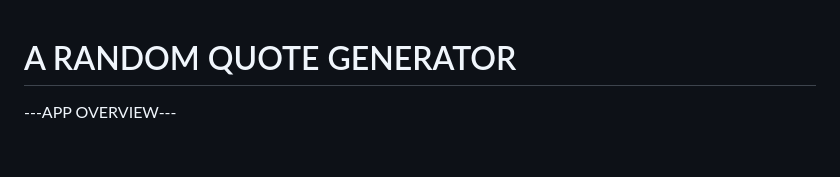
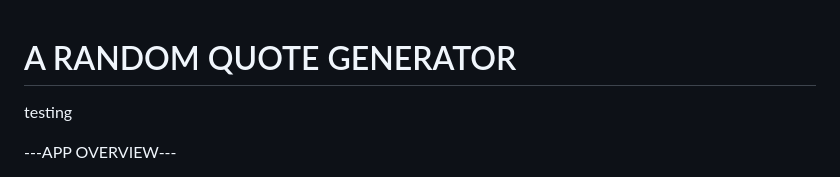
Before and after one commit to BellaBradbury/Random-Quote-Generator, a Markdown page: README.md, the part around the change. GitHub-like rendering; blank space fills up the shorter version.

Commit message:
security test

```diff
--- a/README.md
+++ b/README.md
@@ -1,5 +1,6 @@
 # A RANDOM QUOTE GENERATOR
 
+testing
 
 ---APP OVERVIEW---
 
```
